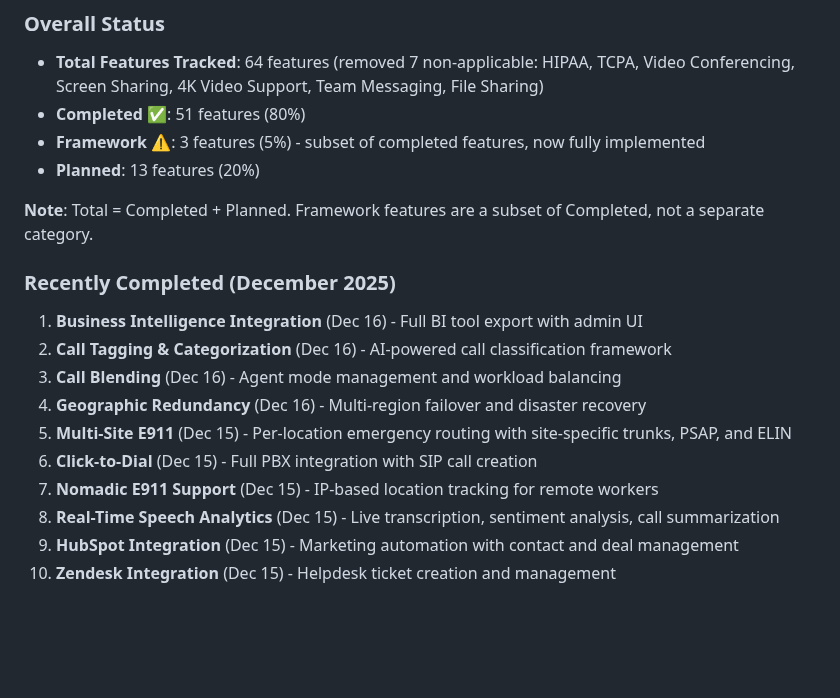
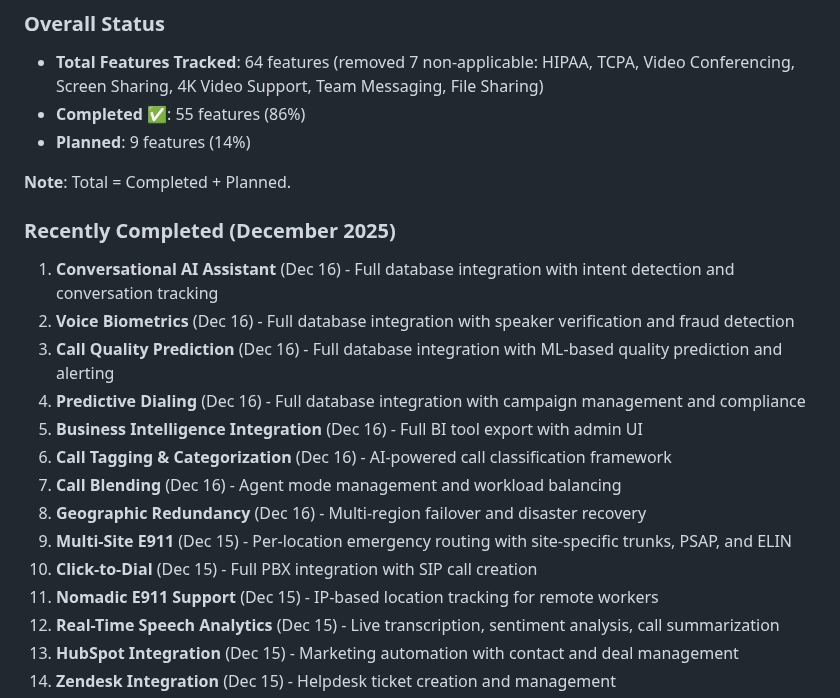
Before and after one commit to mattiIce/PBX, a Markdown page: TODO.md, the part around one of its changes. GitHub-like rendering; blank space fills up the shorter version.

```diff
--- a/TODO.md
+++ b/TODO.md
@@ -39,20 +39,23 @@ This PBX system is being developed for an **automotive manufacturing plant**. As
 
 ### Overall Status
 - **Total Features Tracked**: 64 features (removed 7 non-applicable: HIPAA, TCPA, Video Conferencing, Screen Sharing, 4K Video Support, Team Messaging, File Sharing)
-- **Completed** ✅: 51 features (80%)
-- **Framework** ⚠️: 3 features (5%) - subset of completed features, now fully implemented
-- **Planned**: 13 features (20%)
+- **Completed** ✅: 55 features (86%)
+- **Planned**: 9 features (14%)
 
-**Note**: Total = Completed + Planned. Framework features are a subset of Completed, not a separate category.
+**Note**: Total = Completed + Planned.
 
 ### Recently Completed (December 2025)
-1. **Business Intelligence Integration** (Dec 16) - Full BI tool export with admin UI
-2. **Call Tagging & Categorization** (Dec 16) - AI-powered call classification framework
-3. **Call Blending** (Dec 16) - Agent mode management and workload balancing
-4. **Geographic Redundancy** (Dec 16) - Multi-region failover and disaster recovery
-1. **Multi-Site E911** (Dec 15) - Per-location emergency routing with site-specific trunks, PSAP, and ELIN
-2. **Click-to-Dial** (Dec 15) - Full PBX integration with SIP call creation
-3. **Nomadic E911 Support** (Dec 15) - IP-based location tracking for remote workers
+1. **Conversational AI Assistant** (Dec 16) - Full database integration with intent detection and conversation tracking
+2. **Voice Biometrics** (Dec 16) - Full database integration with speaker verification and fraud detection
+3. **Call Quality Prediction** (Dec 16) - Full database integration with ML-based quality prediction and alerting
+4. **Predictive Dialing** (Dec 16) - Full database integration with campaign management and compliance
+5. **Business Intelligence Integration** (Dec 16) - Full BI tool export with admin UI
+6. **Call Tagging & Categorization** (Dec 16) - AI-powered call classification framework
+7. **Call Blending** (Dec 16) - Agent mode management and workload balancing
+8. **Geographic Redundancy** (Dec 16) - Multi-region failover and disaster recovery
+9. **Multi-Site E911** (Dec 15) - Per-location emergency routing with site-specific trunks, PSAP, and ELIN
+10. **Click-to-Dial** (Dec 15) - Full PBX integration with SIP call creation
+11. **Nomadic E911 Support** (Dec 15) - IP-based location tracking for remote workers
 4. **Real-Time Speech Analytics** (Dec 15) - Live transcription, sentiment analysis, call summarization
 5. **HubSpot Integration** (Dec 15) - Marketing automation with contact and deal management
 6. **Zendesk Integration** (Dec 15) - Helpdesk ticket creation and management
```
Also changed, not shown: other parts of TODO.md (+42 -4 lines).
